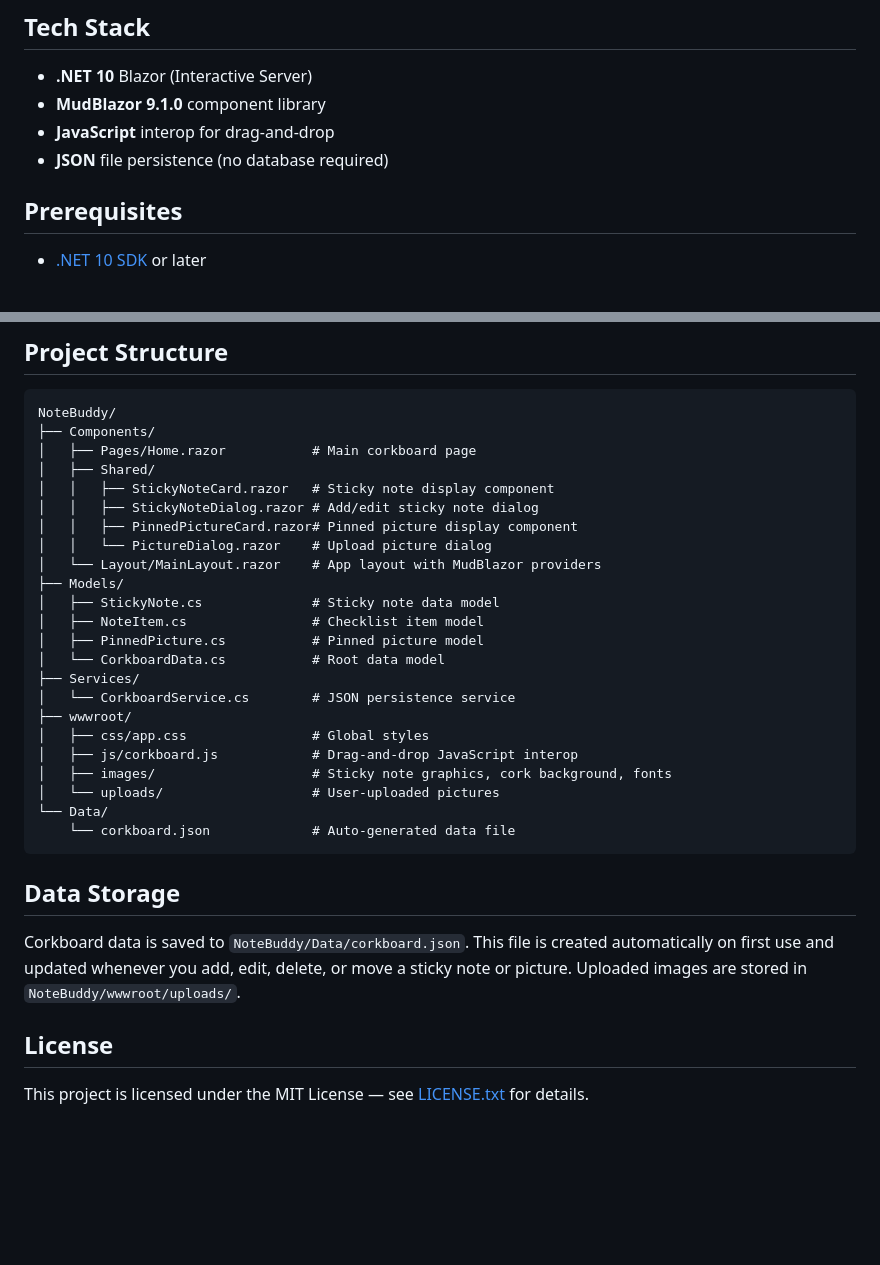
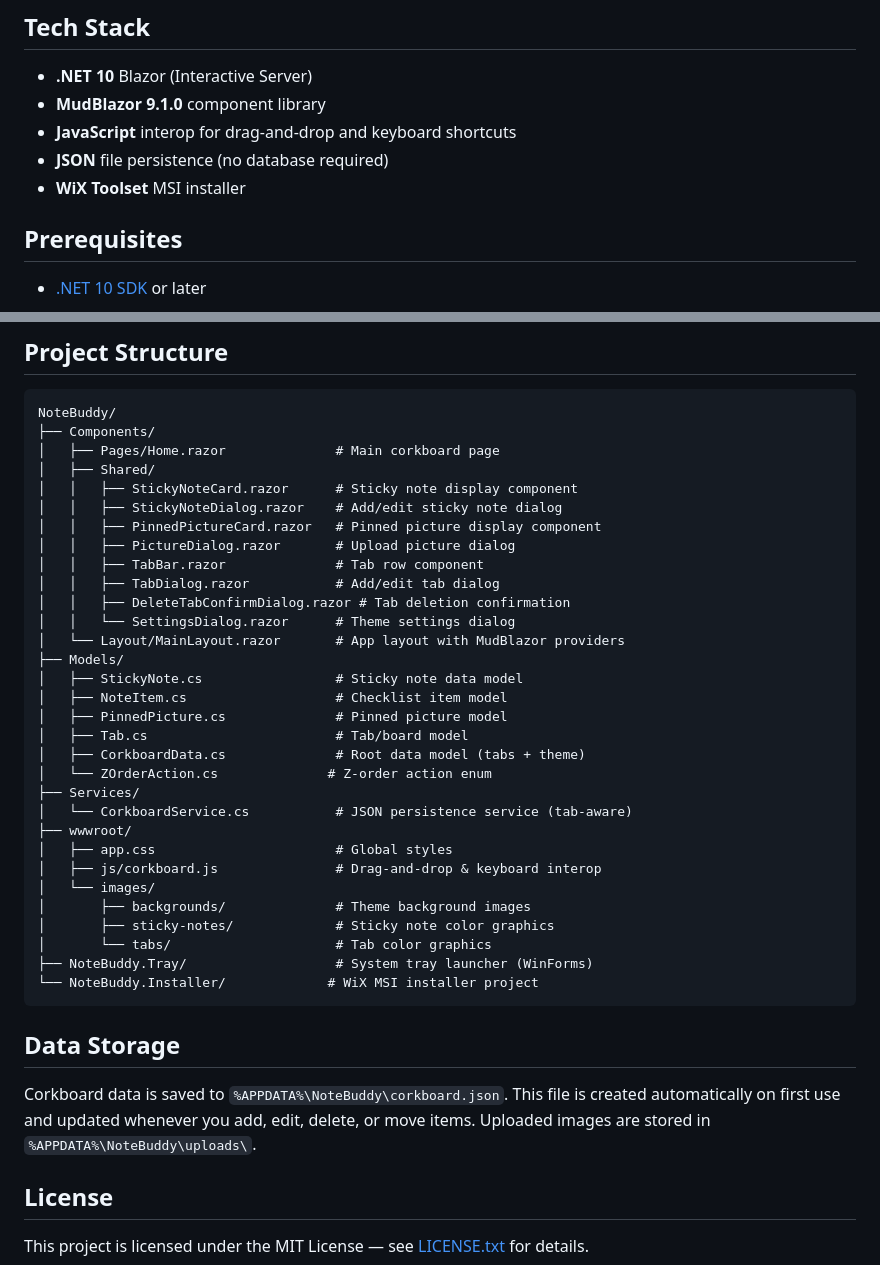
Before and after one commit to gnelson-bantha/NoteBuddy, a Markdown page: README.md, 2 parts joined by grey strips. Drawn GitHub-style; blank space fills up the shorter version.

````diff
--- a/README.md
+++ b/README.md
@@ -20,8 +57,9 @@ A virtual corkboard web application for managing tasks and reminders with sticky
 
 - **.NET 10** Blazor (Interactive Server)
 - **MudBlazor 9.1.0** component library
-- **JavaScript** interop for drag-and-drop
+- **JavaScript** interop for drag-and-drop and keyboard shortcuts
 - **JSON** file persistence (no database required)
+- **WiX Toolset** MSI installer
 
 ## Prerequisites
 
@@ -48,32 +86,40 @@ A virtual corkboard web application for managing tasks and reminders with sticky
 ```
 NoteBuddy/
 ├── Components/
-│   ├── Pages/Home.razor           # Main corkboard page
+│   ├── Pages/Home.razor              # Main corkboard page
 │   ├── Shared/
-│   │   ├── StickyNoteCard.razor   # Sticky note display component
-│   │   ├── StickyNoteDialog.razor # Add/edit sticky note dialog
-│   │   ├── PinnedPictureCard.razor# Pinned picture display component
-│   │   └── PictureDialog.razor    # Upload picture dialog
-│   └── Layout/MainLayout.razor    # App layout with MudBlazor providers
+│   │   ├── StickyNoteCard.razor      # Sticky note display component
+│   │   ├── StickyNoteDialog.razor    # Add/edit sticky note dialog
+│   │   ├── PinnedPictureCard.razor   # Pinned picture display component
+│   │   ├── PictureDialog.razor       # Upload picture dialog
+│   │   ├── TabBar.razor              # Tab row component
+│   │   ├── TabDialog.razor           # Add/edit tab dialog
+│   │   ├── DeleteTabConfirmDialog.razor # Tab deletion confirmation
+│   │   └── SettingsDialog.razor      # Theme settings dialog
+│   └── Layout/MainLayout.razor       # App layout with MudBlazor providers
 ├── Models/
-│   ├── StickyNote.cs              # Sticky note data model
-│   ├── NoteItem.cs                # Checklist item model
-│   ├── PinnedPicture.cs           # Pinned picture model
-│   └── CorkboardData.cs           # Root data model
+│   ├── StickyNote.cs                 # Sticky note data model
+│   ├── NoteItem.cs                   # Checklist item model
+│   ├── PinnedPicture.cs              # Pinned picture model
+│   ├── Tab.cs                        # Tab/board model
+│   ├── CorkboardData.cs              # Root data model (tabs + theme)
+│   └── ZOrderAction.cs              # Z-order action enum
 ├── Services/
-│   └── CorkboardService.cs        # JSON persistence service
+│   └── CorkboardService.cs           # JSON persistence service (tab-aware)
 ├── wwwroot/
-│   ├── css/app.css                # Global styles
-│   ├── js/corkboard.js            # Drag-and-drop JavaScript interop
-│   ├── images/                    # Sticky note graphics, cork background, fonts
-│   └── uploads/                   # User-uploaded pictures
-└── Data/
-    └── corkboard.json             # Auto-generated data file
+│   ├── app.css                       # Global styles
+│   ├── js/corkboard.js               # Drag-and-drop & keyboard interop
+│   └── images/
+│       ├── backgrounds/              # Theme background images
+│       ├── sticky-notes/             # Sticky note color graphics
+│       └── tabs/                     # Tab color graphics
+├── NoteBuddy.Tray/                   # System tray launcher (WinForms)
+└── NoteBuddy.Installer/             # WiX MSI installer project
 ```
 
 ## Data Storage
 
-Corkboard data is saved to `NoteBuddy/Data/corkboard.json`. This file is created automatically on first use and updated whenever you add, edit, delete, or move a sticky note or picture. Uploaded images are stored in `NoteBuddy/wwwroot/uploads/`.
+Corkboard data is saved to `%APPDATA%\NoteBuddy\corkboard.json`. This file is created automatically on first use and updated whenever you add, edit, delete, or move items. Uploaded images are stored in `%APPDATA%\NoteBuddy\uploads\`.
 
 ## License
 
````
Also changed, not shown: other parts of README.md (+45 -8 lines).
